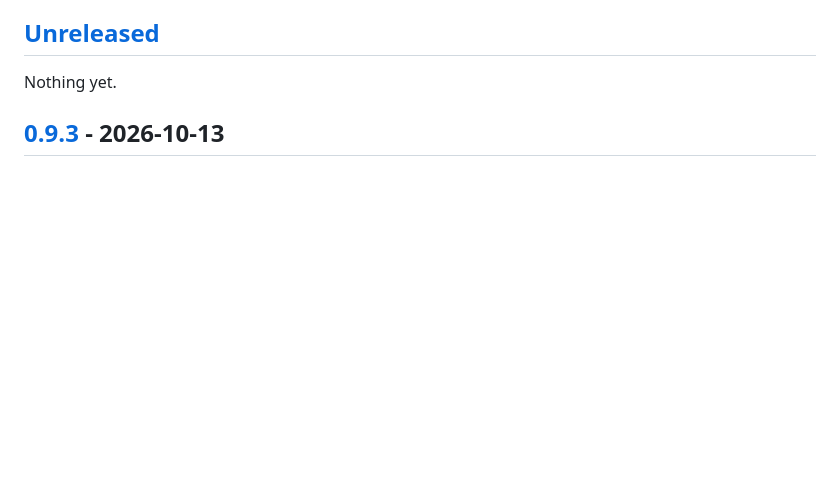
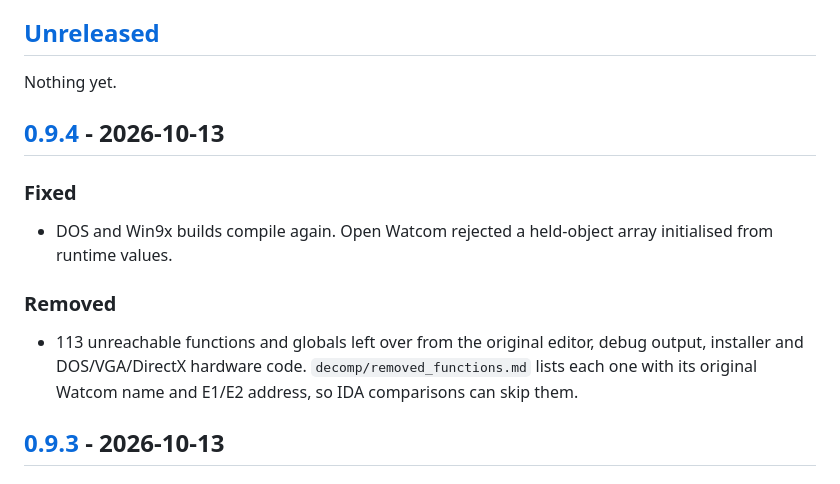
Before and after one commit to ecstatica-game/ecstatica, a Markdown page: CHANGELOG.md, the part around one of its changes. Drawn GitHub-style; blank space fills up the shorter version.

Commit message:
docs(changelog): release 0.9.4

```diff
--- a/CHANGELOG.md
+++ b/CHANGELOG.md
@@ -5,6 +5,14 @@ All notable changes to this project are documented in this file.
 ## [Unreleased]
 
 Nothing yet.
+
+## [0.9.4] - 2026-10-13
+
+### Fixed
+- DOS and Win9x builds compile again. Open Watcom rejected a held-object array initialised from runtime values.
+
+### Removed
+- 113 unreachable functions and globals left over from the original editor, debug output, installer and DOS/VGA/DirectX hardware code. `decomp/removed_functions.md` lists each one with its original Watcom name and E1/E2 address, so IDA comparisons can skip them.
 
 ## [0.9.3] - 2026-10-13
 
```
Also changed, not shown: other parts of CHANGELOG.md (+2 -1 lines).
